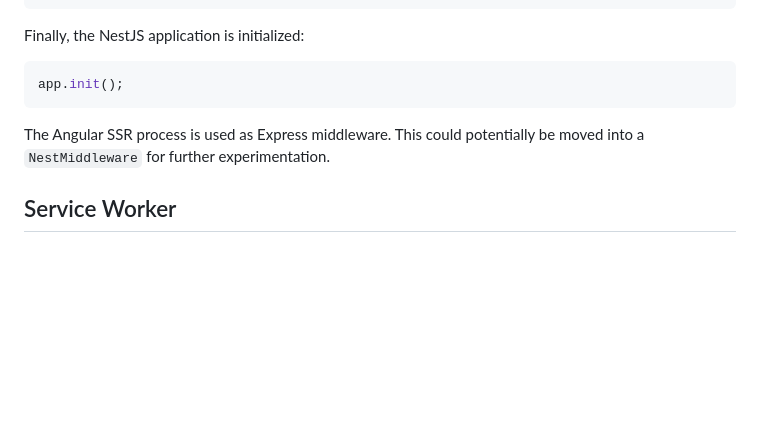
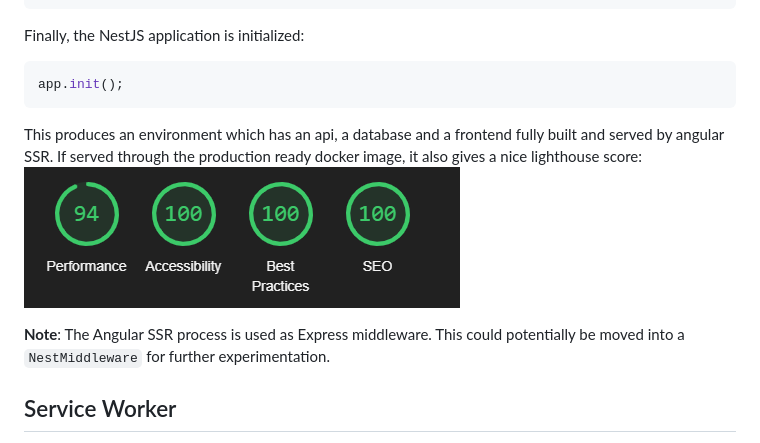
Before and after one commit to OysteinAmundsen/home, a Markdown page: README.md, the part around the change. Drawn GitHub-style; pictures changed too: docs/lighthouse_score_docker_env.png (added); blank space fills up the shorter version.

````diff
--- a/README.md
+++ b/README.md
@@ -86,6 +86,10 @@ Finally, the NestJS application is initialized:
 app.init();
 ```
 
+This produces an environment which has an api, a database and a frontend fully built and served by angular SSR. If served through the production ready docker image, it also gives a nice lighthouse score:
+![Lighthouse score when running in docker](./docs/lighthouse_score_docker_env.png)
+
+**Note**:
 The Angular SSR process is used as Express middleware. This could potentially be moved into a `NestMiddleware` for further experimentation.
 
 ## Service Worker
````
Also changed, not shown: 10 other files.
